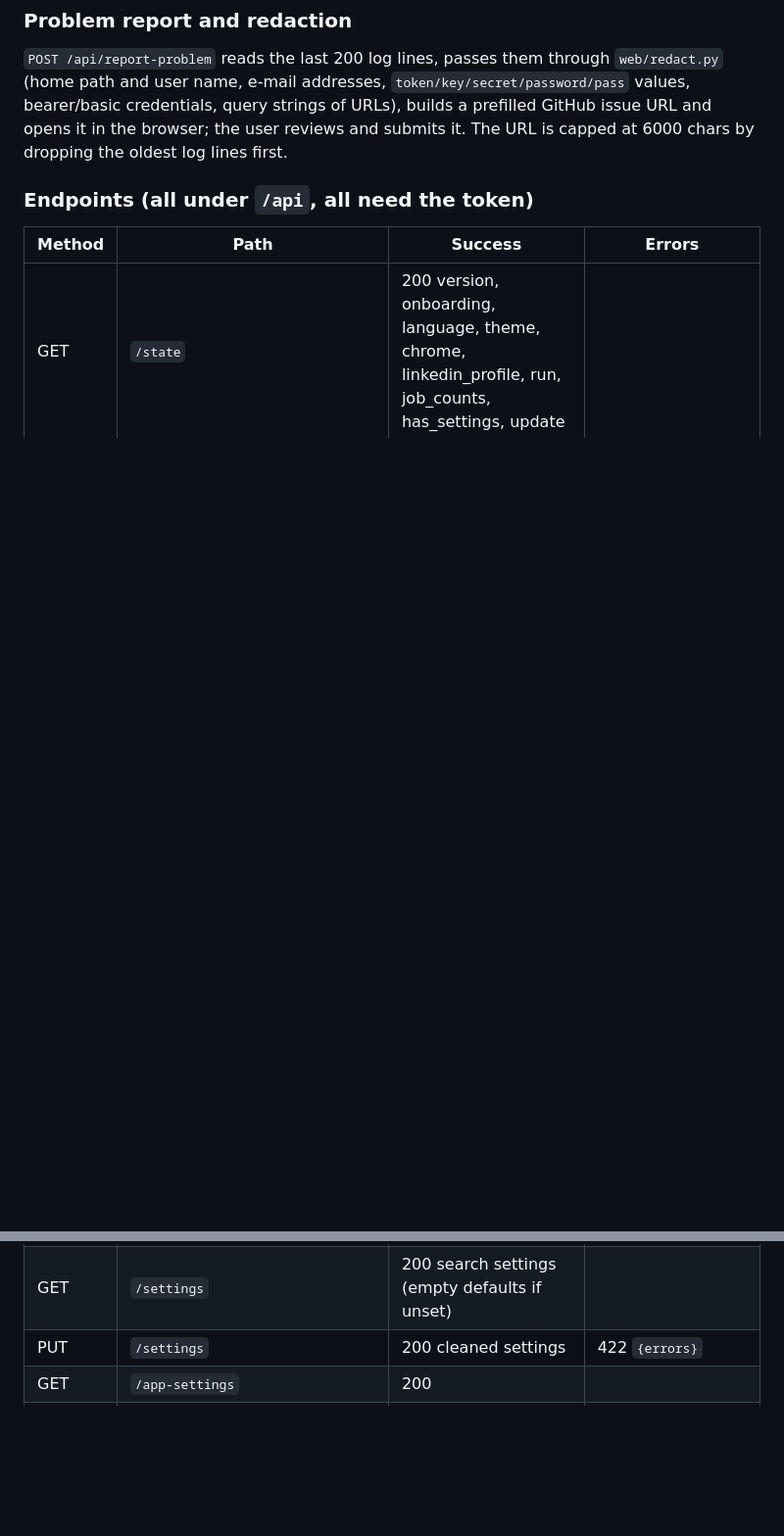
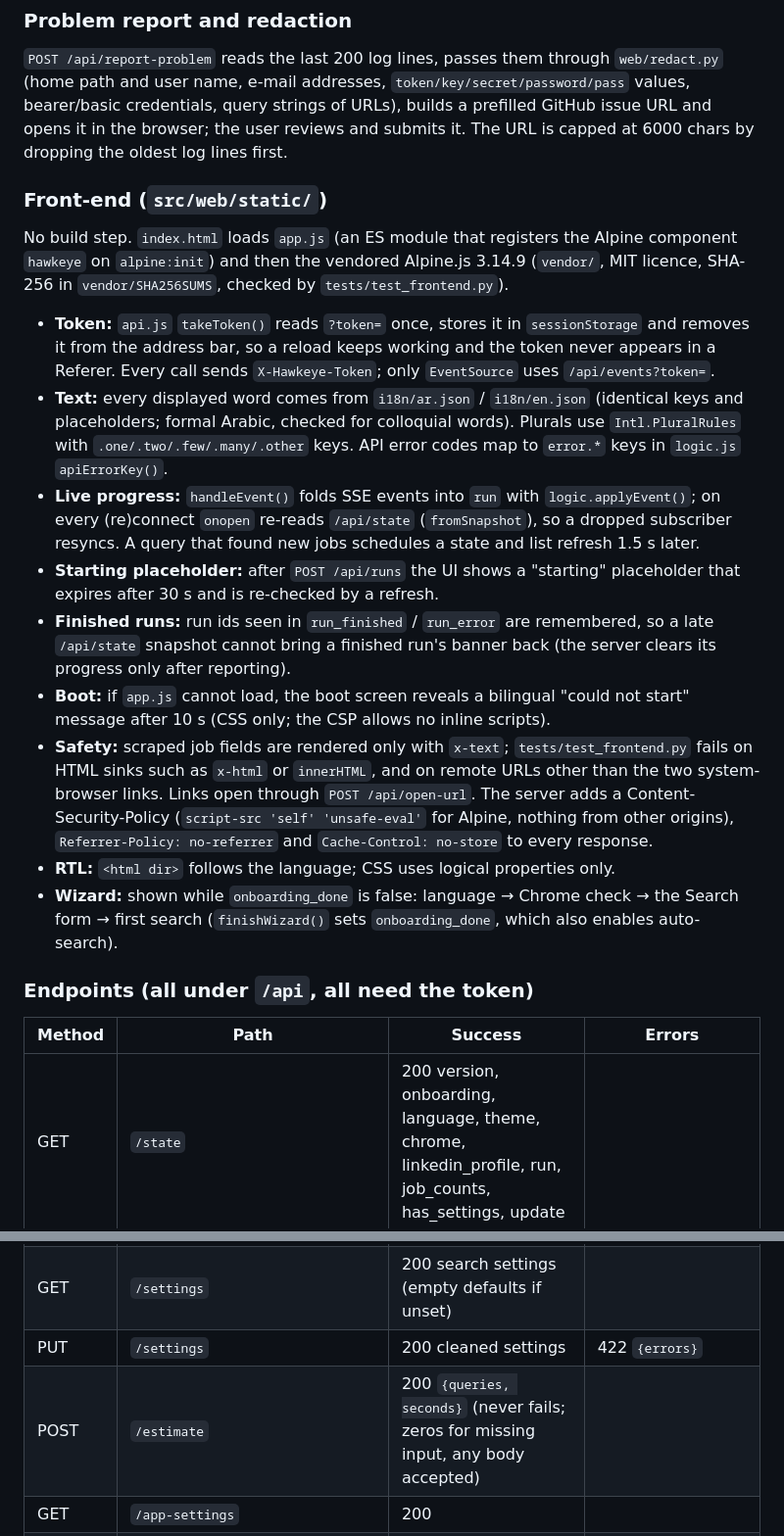
Before and after one commit to Abdallahabusnineh/hawkeye-jobs, a Markdown page: docs/ARCHITECTURE.md, 2 parts joined by grey strips. Shown at 98% size. GitHub-like rendering; blank space fills up the shorter version.

```diff
--- a/docs/ARCHITECTURE.md
+++ b/docs/ARCHITECTURE.md
@@ -144,6 +144,20 @@ One middleware: the `Host` header must be `127.0.0.1:<port>` or `localhost:<port
 
 `POST /api/report-problem` reads the last 200 log lines, passes them through `web/redact.py` (home path and user name, e-mail addresses, `token/key/secret/password/pass` values, bearer/basic credentials, query strings of URLs), builds a prefilled GitHub issue URL and opens it in the browser; the user reviews and submits it. The URL is capped at 6000 chars by dropping the oldest log lines first.
 
+### Front-end (`src/web/static/`)
+
+No build step. `index.html` loads `app.js` (an ES module that registers the Alpine component `hawkeye` on `alpine:init`) and then the vendored Alpine.js 3.14.9 (`vendor/`, MIT licence, SHA-256 in `vendor/SHA256SUMS`, checked by `tests/test_frontend.py`).
+
+- **Token:** `api.js` `takeToken()` reads `?token=` once, stores it in `sessionStorage` and removes it from the address bar, so a reload keeps working and the token never appears in a Referer. Every call sends `X-Hawkeye-Token`; only `EventSource` uses `/api/events?token=`.
+- **Text:** every displayed word comes from `i18n/ar.json` / `i18n/en.json` (identical keys and placeholders; formal Arabic, checked for colloquial words). Plurals use `Intl.PluralRules` with `.one/.two/.few/.many/.other` keys. API error codes map to `error.*` keys in `logic.js` `apiErrorKey()`.
+- **Live progress:** `handleEvent()` folds SSE events into `run` with `logic.applyEvent()`; on every (re)connect `onopen` re-reads `/api/state` (`fromSnapshot`), so a dropped subscriber resyncs. A query that found new jobs schedules a state and list refresh 1.5 s later.
+- **Starting placeholder:** after `POST /api/runs` the UI shows a "starting" placeholder that expires after 30 s and is re-checked by a refresh.
+- **Finished runs:** run ids seen in `run_finished` / `run_error` are remembered, so a late `/api/state` snapshot cannot bring a finished run's banner back (the server clears its progress only after reporting).
+- **Boot:** if `app.js` cannot load, the boot screen reveals a bilingual "could not start" message after 10 s (CSS only; the CSP allows no inline scripts).
+- **Safety:** scraped job fields are rendered only with `x-text`; `tests/test_frontend.py` fails on HTML sinks such as `x-html` or `innerHTML`, and on remote URLs other than the two system-browser links. Links open through `POST /api/open-url`. The server adds a Content-Security-Policy (`script-src 'self' 'unsafe-eval'` for Alpine, nothing from other origins), `Referrer-Policy: no-referrer` and `Cache-Control: no-store` to every response.
+- **RTL:** `<html dir>` follows the language; CSS uses logical properties only.
+- **Wizard:** shown while `onboarding_done` is false: language → Chrome check → the Search form → first search (`finishWizard()` sets `onboarding_done`, which also enables auto-search).
+
 ### Endpoints (all under `/api`, all need the token)
 
 | Method | Path | Success | Errors |
@@ -151,6 +165,7 @@ One middleware: the `Host` header must be `127.0.0.1:<port>` or `localhost:<port
 | GET | `/state` | 200 version, onboarding, language, theme, chrome, linkedin_profile, run, job_counts, has_settings, update | |
 | GET | `/settings` | 200 search settings (empty defaults if unset) | |
 | PUT | `/settings` | 200 cleaned settings | 422 `{errors}` |
+| POST | `/estimate` | 200 `{queries, seconds}` (never fails; zeros for missing input, any body accepted) | |
 | GET | `/app-settings` | 200 | |
 | PATCH | `/app-settings` | 200 full settings | 422 `{errors}` (unknown or invalid keys) |
 | GET | `/countries?lang=ar\|en` | 200 | 422 |
```
Also changed, not shown: CLAUDE.md (+6 -1 lines), README.md (+5 -1 lines).
